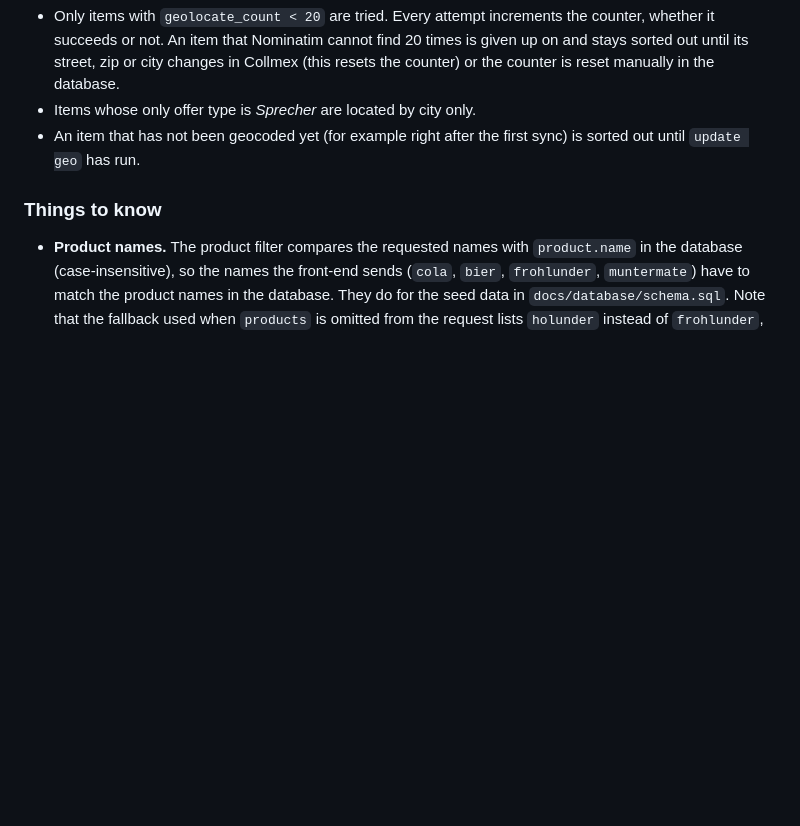
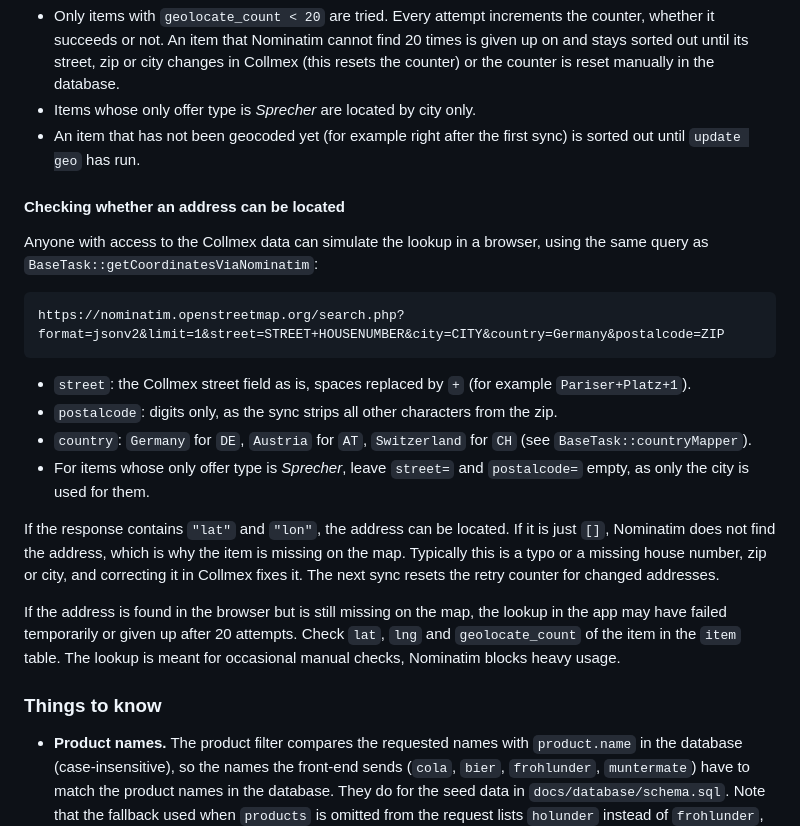
Before and after one commit to premium-kollektiv/map-3.0, a Markdown page: README.md, the part around the change. GitHub-like rendering; blank space fills up the shorter version.

Commit message:
Document how to check whether an address can be geolocated
Co-Authored-By: Claude Sonnet 5.5 <noreply@anthropic.com>

````diff
--- a/README.md
+++ b/README.md
@@ -104,6 +104,23 @@ Coordinates are looked up via OpenStreetMap Nominatim by `php app/cli.php update
 - Items whose only offer type is *Sprecher* are located by city only.
 - An item that has not been geocoded yet (for example right after the first sync) is sorted out until `update geo` has run.
 
+#### Checking whether an address can be located
+
+Anyone with access to the Collmex data can simulate the lookup in a browser, using the same query as `BaseTask::getCoordinatesViaNominatim`:
+
+```
+https://nominatim.openstreetmap.org/search.php?format=jsonv2&limit=1&street=STREET+HOUSENUMBER&city=CITY&country=Germany&postalcode=ZIP
+```
+
+- `street`: the Collmex street field as is, spaces replaced by `+` (for example `Pariser+Platz+1`).
+- `postalcode`: digits only, as the sync strips all other characters from the zip.
+- `country`: `Germany` for `DE`, `Austria` for `AT`, `Switzerland` for `CH` (see `BaseTask::countryMapper`).
+- For items whose only offer type is *Sprecher*, leave `street=` and `postalcode=` empty, as only the city is used for them.
+
+If the response contains `"lat"` and `"lon"`, the address can be located. If it is just `[]`, Nominatim does not find the address, which is why the item is missing on the map. Typically this is a typo or a missing house number, zip or city, and correcting it in Collmex fixes it. The next sync resets the retry counter for changed addresses.
+
+If the address is found in the browser but is still missing on the map, the lookup in the app may have failed temporarily or given up after 20 attempts. Check `lat`, `lng` and `geolocate_count` of the item in the `item` table. The lookup is meant for occasional manual checks, Nominatim blocks heavy usage.
+
 ### Things to know
 
 - **Product names.** The product filter compares the requested names with `product.name` in the database (case-insensitive), so the names the front-end sends (`cola`, `bier`, `frohlunder`, `muntermate`) have to match the product names in the database. They do for the seed data in `docs/database/schema.sql`. Note that the fallback used when `products` is omitted from the request lists `holunder` instead of `frohlunder`, so a request without `products` would never match Frohlunder items.
````
